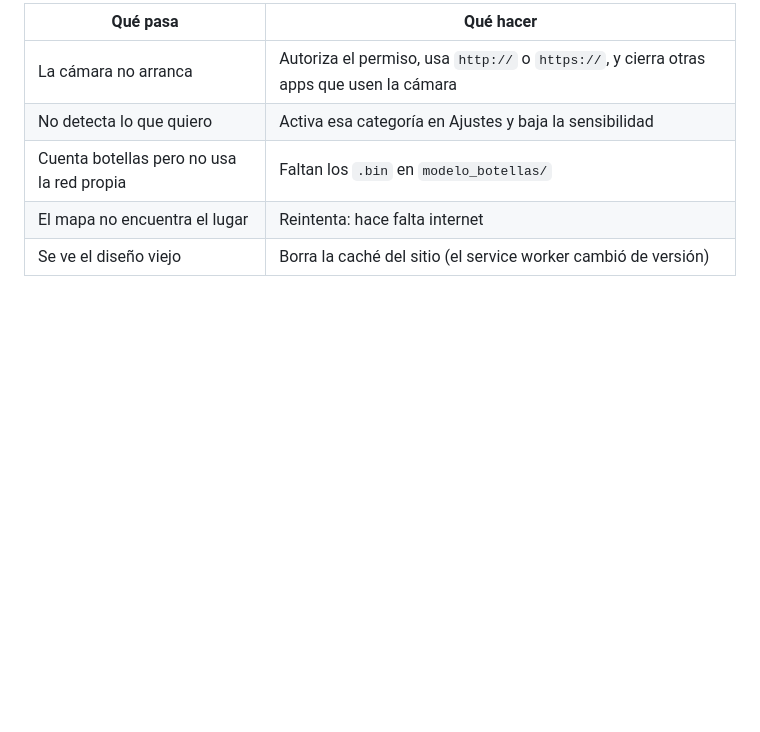
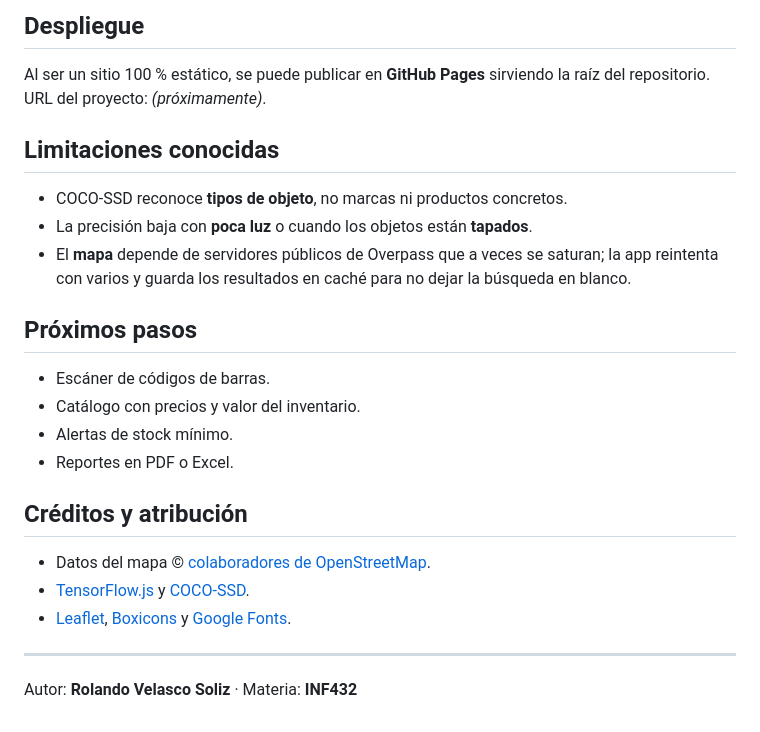
Before and after one commit to Rolandovs7/Clasificador-de-Productos, a Markdown page: README.md, the part around the change printed below. Drawn GitHub-style; blank space fills up the shorter version.

```diff
--- a/README.md
+++ b/README.md
@@ -90,8 +109,29 @@ El script escribe los dos `.bin`. Esos nombres no se cambian: la página los bus
 
-| Qué pasa | Qué hacer |
-|---|---|
-| La cámara no arranca | Autoriza el permiso, usa `http://` o `https://`, y cierra otras apps que usen la cámara |
-| No detecta lo que quiero | Activa esa categoría en Ajustes y baja la sensibilidad |
-| Cuenta botellas pero no usa la red propia | Faltan los `.bin` en `modelo_botellas/` |
-| El mapa no encuentra el lugar | Reintenta: hace falta internet |
-| Se ve el diseño viejo | Borra la caché del sitio (el service worker cambió de versión) |
+## Despliegue
+
+Al ser un sitio 100 % estático, se puede publicar en **GitHub Pages** sirviendo la raíz del repositorio.
+URL del proyecto: _(próximamente)_.
+
+## Limitaciones conocidas
+
+- COCO-SSD reconoce **tipos de objeto**, no marcas ni productos concretos.
+- La precisión baja con **poca luz** o cuando los objetos están **tapados**.
+- El **mapa** depende de servidores públicos de Overpass que a veces se saturan; la app reintenta con
+  varios y guarda los resultados en caché para no dejar la búsqueda en blanco.
+
+## Próximos pasos
+
+- Escáner de códigos de barras.
+- Catálogo con precios y valor del inventario.
+- Alertas de stock mínimo.
+- Reportes en PDF o Excel.
+
+## Créditos y atribución
+
+- Datos del mapa © [colaboradores de OpenStreetMap](https://www.openstreetmap.org/copyright).
+- [TensorFlow.js](https://www.tensorflow.org/js) y [COCO-SSD](https://github.com/tensorflow/tfjs-models/tree/master/coco-ssd).
+- [Leaflet](https://leafletjs.com/), [Boxicons](https://boxicons.com/) y [Google Fonts](https://fonts.google.com/).
+
+---
+
+Autor: **Rolando Velasco Soliz** · Materia: **INF432**
```
Also changed, not shown: other parts of README.md (+80 -61 lines), docs/capturas/escaner-claro.png (added), docs/capturas/escaner-oscuro.png (added), docs/capturas/inventario-claro.png (added), docs/capturas/inventario-oscuro.png (added), docs/capturas/mapa-claro.png (added), docs/capturas/mapa-oscuro.png (added), 9 other files.
